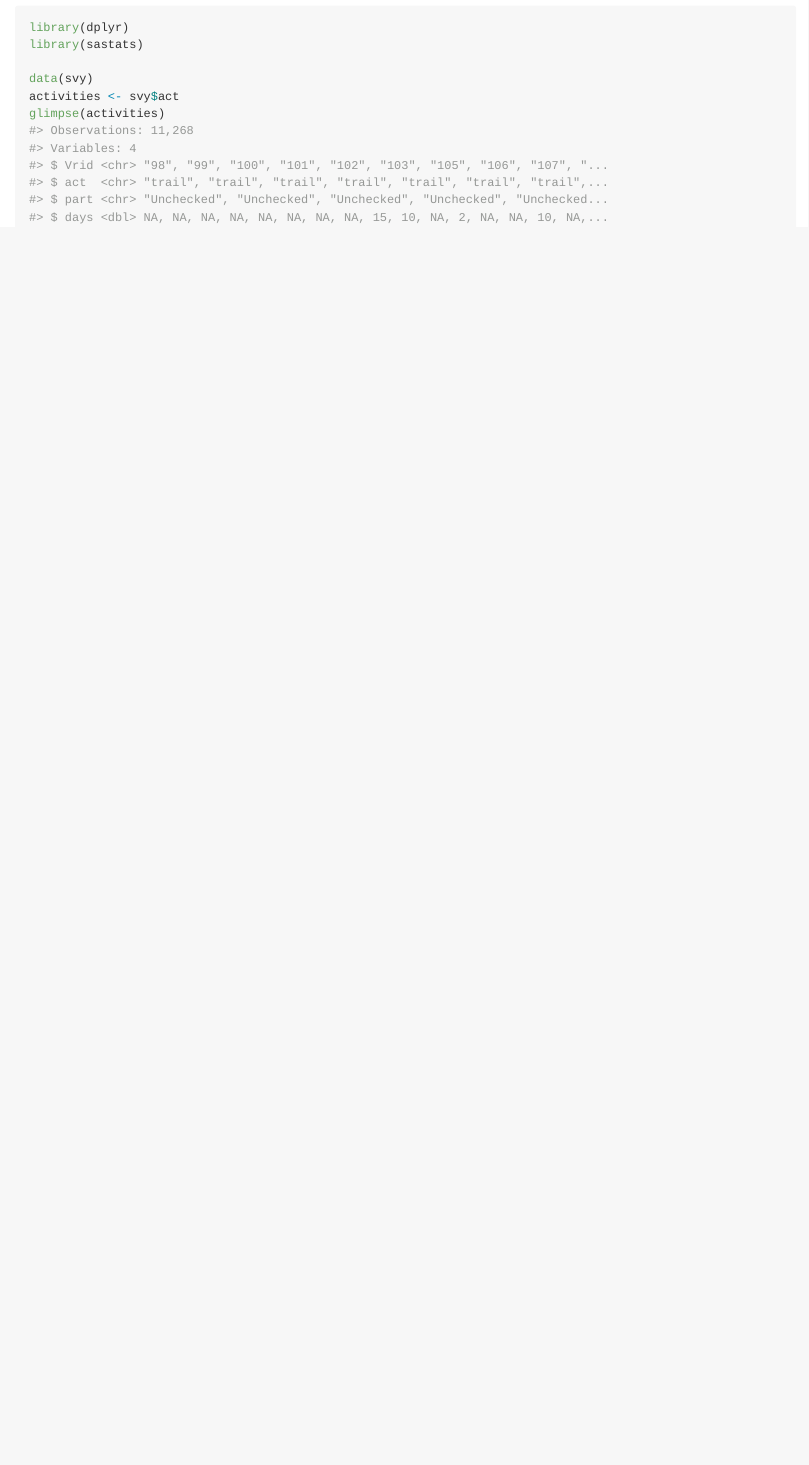
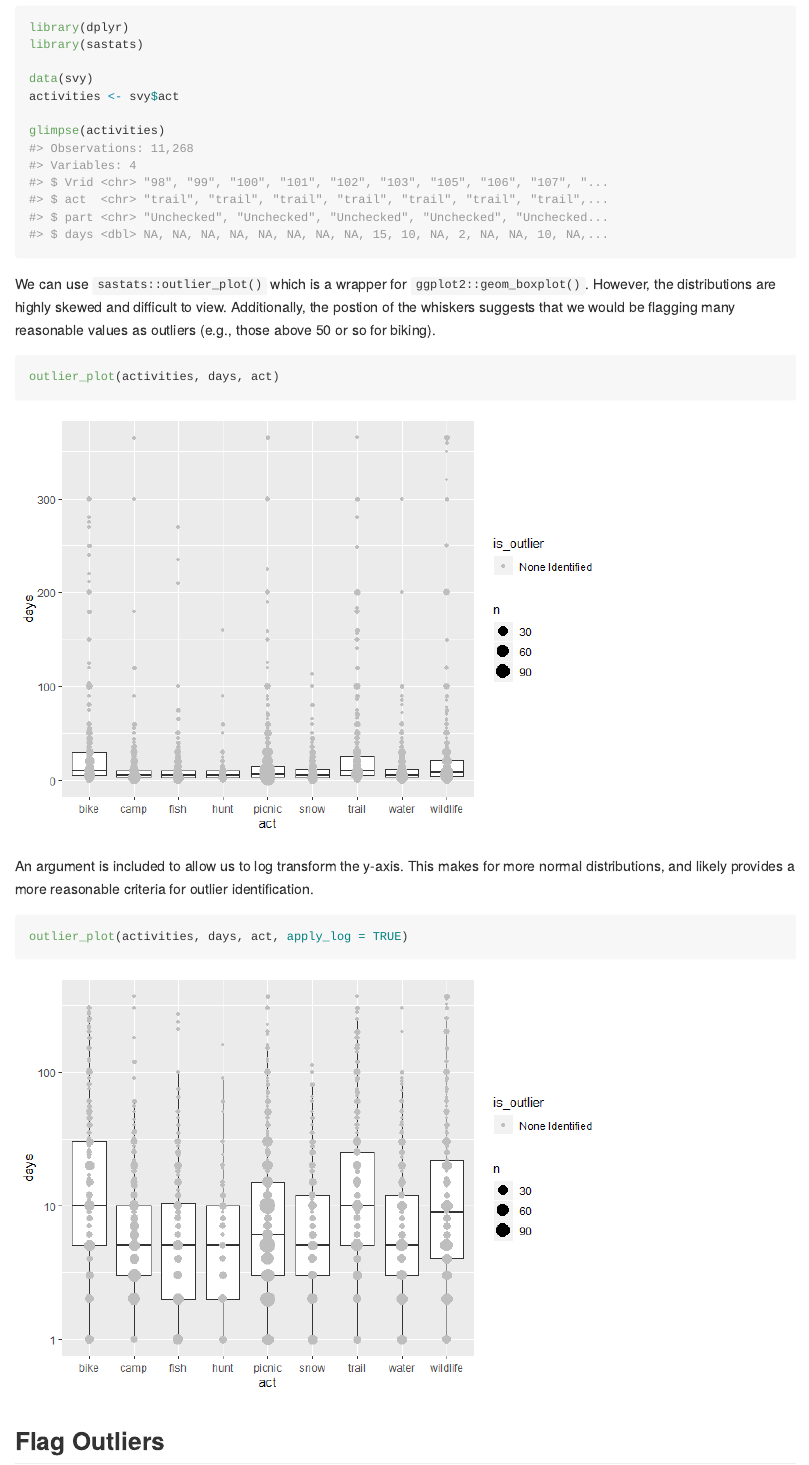
Before and after one commit to jhu-statprogramming-fall-2022/biostat840-project3-pkgdown-yixuan-chen-elisa, an R Markdown document (github-vignettes/outliers.Rmd): the page in a window 1100 px wide, from 310 px down. The pictures show the output file github-vignettes/outliers.md that the author committed with the source, drawn offline in the style of GitHub.

Commit message:
vignette work

````diff
--- a/github-vignettes/outliers.Rmd
+++ b/github-vignettes/outliers.Rmd
@@ -33,7 +33,16 @@ activities <- svy$act
 glimpse(activities)
 ```
 
-We can use
+We can use `sastats::outlier_plot()` which is a wrapper for `ggplot2::geom_boxplot()`. However, the distributions are highly skewed and difficult to view. Additionally, the postion of the whiskers suggests that we would be flagging many reasonable values as outliers (e.g., those above 50 or so for biking).
+
 ```{r}
+outlier_plot(activities, days, act)
+```
 
+An argument is included to allow us to log transform the y-axis. This makes for more normal distributions, and likely provides a more reasonable criteria for outlier identification.
+
+```{r}
+outlier_plot(activities, days, act, apply_log = TRUE)
 ```
+
+## Flag Outliers
````
Also changed, not shown: R/outliers.R (+1 -1 lines), data-raw/svy.R (+0 -1 lines), github-vignettes/outliers.md, github-vignettes/outliers_files/figure-gfm/unnamed-chunk-4-1.png (added), github-vignettes/outliers_files/figure-gfm/unnamed-chunk-5-1.png (added).
